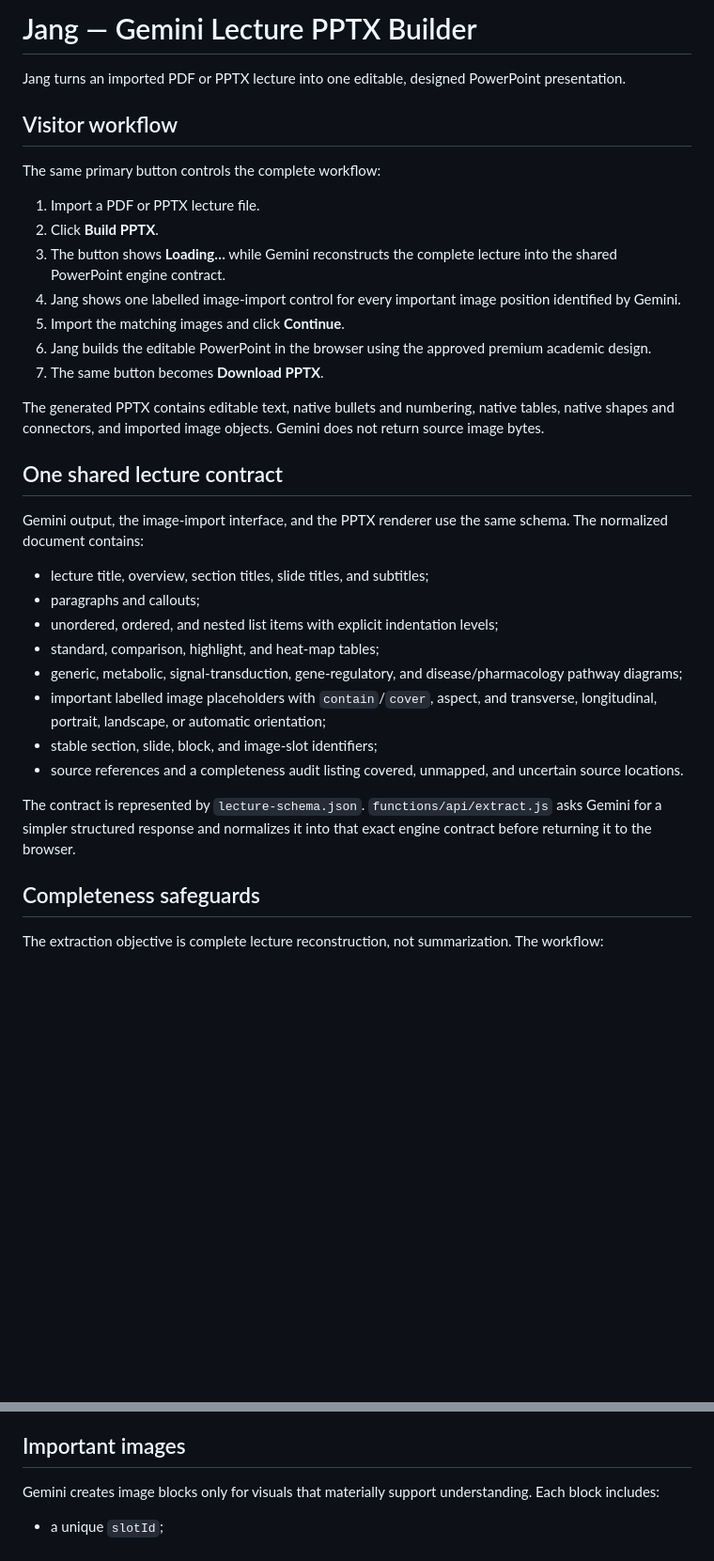
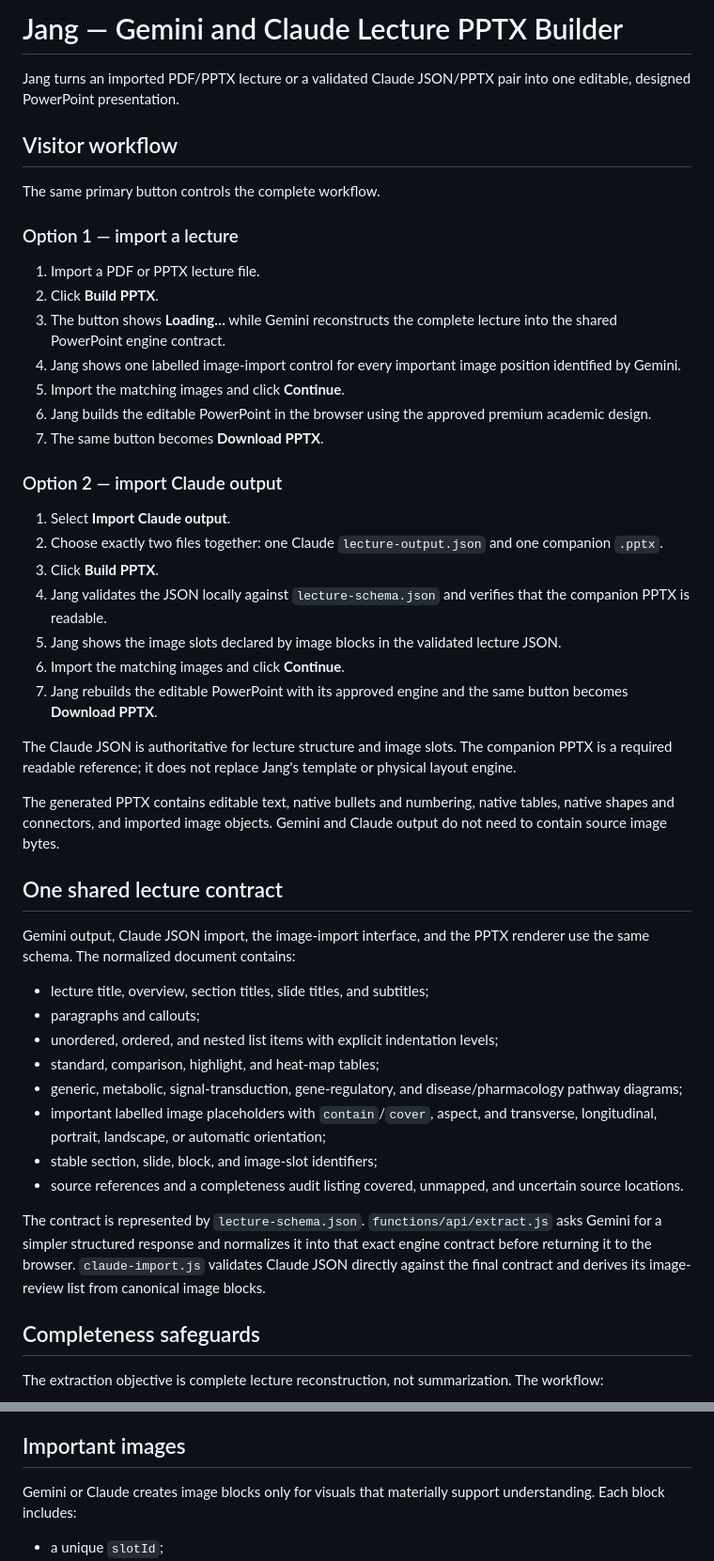
Before and after one commit to hatemkhaleefah3-ui/jang, a Markdown page: README.md, 2 parts joined by grey strips. Shown at 94% size. Drawn GitHub-style; blank space fills up the shorter version.

Commit message:
Document Claude output import workflow

```diff
--- a/README.md
+++ b/README.md
@@ -1,10 +1,12 @@
-# Jang — Gemini Lecture PPTX Builder
+# Jang — Gemini and Claude Lecture PPTX Builder
 
-Jang turns an imported PDF or PPTX lecture into one editable, designed PowerPoint presentation.
+Jang turns an imported PDF/PPTX lecture or a validated Claude JSON/PPTX pair into one editable, designed PowerPoint presentation.
 
 ## Visitor workflow
 
-The same primary button controls the complete workflow:
+The same primary button controls the complete workflow.
+
+### Option 1 — import a lecture
 
 1. Import a PDF or PPTX lecture file.
 2. Click **Build PPTX**.
@@ -14,11 +16,23 @@ The same primary button controls the complete workflow:
 6. Jang builds the editable PowerPoint in the browser using the approved premium academic design.
 7. The same button becomes **Download PPTX**.
 
-The generated PPTX contains editable text, native bullets and numbering, native tables, native shapes and connectors, and imported image objects. Gemini does not return source image bytes.
+### Option 2 — import Claude output
+
+1. Select **Import Claude output**.
+2. Choose exactly two files together: one Claude `lecture-output.json` and one companion `.pptx`.
+3. Click **Build PPTX**.
+4. Jang validates the JSON locally against `lecture-schema.json` and verifies that the companion PPTX is readable.
+5. Jang shows the image slots declared by image blocks in the validated lecture JSON.
+6. Import the matching images and click **Continue**.
+7. Jang rebuilds the editable PowerPoint with its approved engine and the same button becomes **Download PPTX**.
+
+The Claude JSON is authoritative for lecture structure and image slots. The companion PPTX is a required readable reference; it does not replace Jang's template or physical layout engine.
+
+The generated PPTX contains editable text, native bullets and numbering, native tables, native shapes and connectors, and imported image objects. Gemini and Claude output do not need to contain source image bytes.
 
 ## One shared lecture contract
 
-Gemini output, the image-import interface, and the PPTX renderer use the same schema. The normalized document contains:
+Gemini output, Claude JSON import, the image-import interface, and the PPTX renderer use the same schema. The normalized document contains:
 
 - lecture title, overview, section titles, slide titles, and subtitles;
 - paragraphs and callouts;
@@ -29,7 +43,7 @@ Gemini output, the image-import interface, and the PPTX renderer use the same sc
 - stable section, slide, block, and image-slot identifiers;
 - source references and a completeness audit listing covered, unmapped, and uncertain source locations.
 
-The contract is represented by `lecture-schema.json`. `functions/api/extract.js` asks Gemini for a simpler structured response and normalizes it into that exact engine contract before returning it to the browser.
+The contract is represented by `lecture-schema.json`. `functions/api/extract.js` asks Gemini for a simpler structured response and normalizes it into that exact engine contract before returning it to the browser. `claude-import.js` validates Claude JSON directly against the final contract and derives its image-review list from canonical image blocks.
 
 ## Completeness safeguards
 
@@ -46,7 +60,7 @@ AI extraction cannot honestly guarantee perfection for every file, so the audit
 
 ## Important images
 
-Gemini creates image blocks only for visuals that materially support understanding. Each block includes:
+Gemini or Claude creates image blocks only for visuals that materially support understanding. Each block includes:
 
 - a unique `slotId`;
 - a short content-specific label;
```
Also changed, not shown: other parts of README.md (+6 -1 lines).
